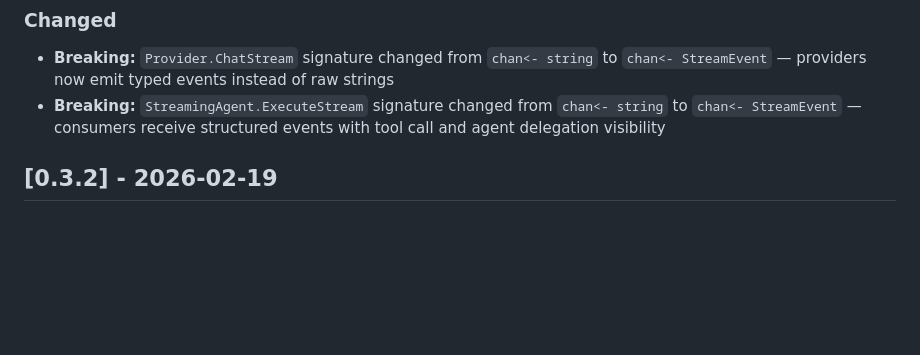
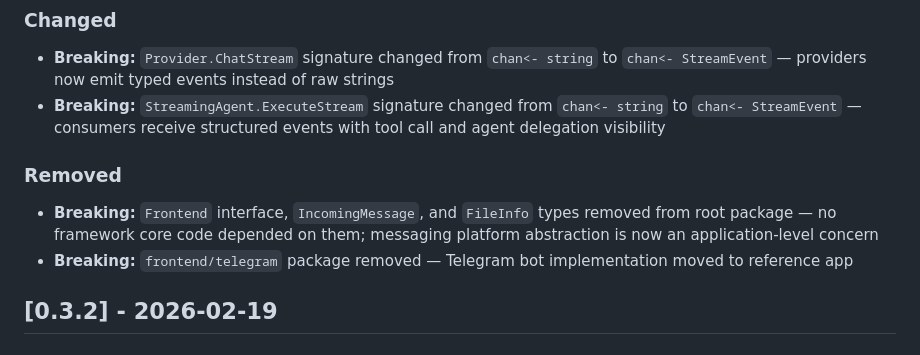
Before and after one commit to nevindra/oasis, a Markdown page: CHANGELOG.md, the part around one of its changes. GitHub-like rendering; blank space fills up the shorter version.

Commit message:
chore: update CHANGELOG for v0.4.0
Co-Authored-By: Claude Opus 4.6 <noreply@anthropic.com>

```diff
--- a/CHANGELOG.md
+++ b/CHANGELOG.md
@@ -21,6 +23,11 @@ Format based on [Keep a Changelog](https://keepachangelog.com/), adhering to [Se
 
 - **Breaking:** `Provider.ChatStream` signature changed from `chan<- string` to `chan<- StreamEvent` — providers now emit typed events instead of raw strings
 - **Breaking:** `StreamingAgent.ExecuteStream` signature changed from `chan<- string` to `chan<- StreamEvent` — consumers receive structured events with tool call and agent delegation visibility
+
+### Removed
+
+- **Breaking:** `Frontend` interface, `IncomingMessage`, and `FileInfo` types removed from root package — no framework core code depended on them; messaging platform abstraction is now an application-level concern
+- **Breaking:** `frontend/telegram` package removed — Telegram bot implementation moved to reference app
 
 ## [0.3.2] - 2026-02-19
 
```
Also changed, not shown: other parts of CHANGELOG.md (+2 -0 lines).
